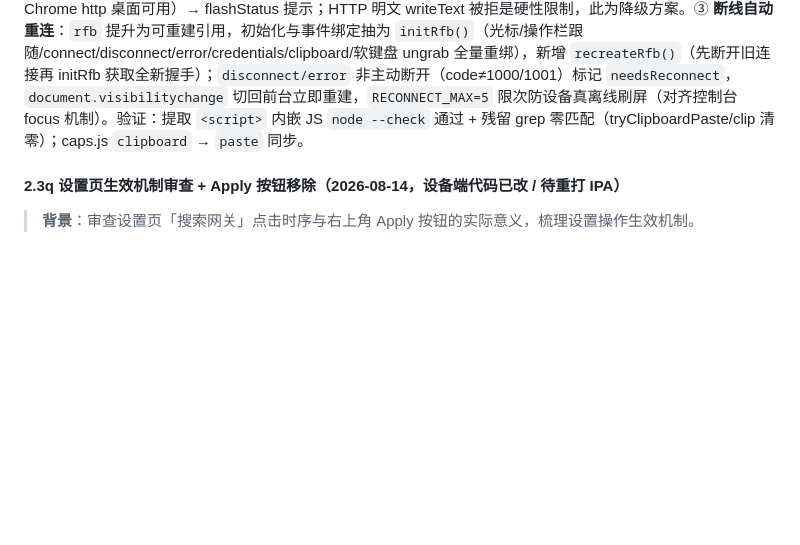
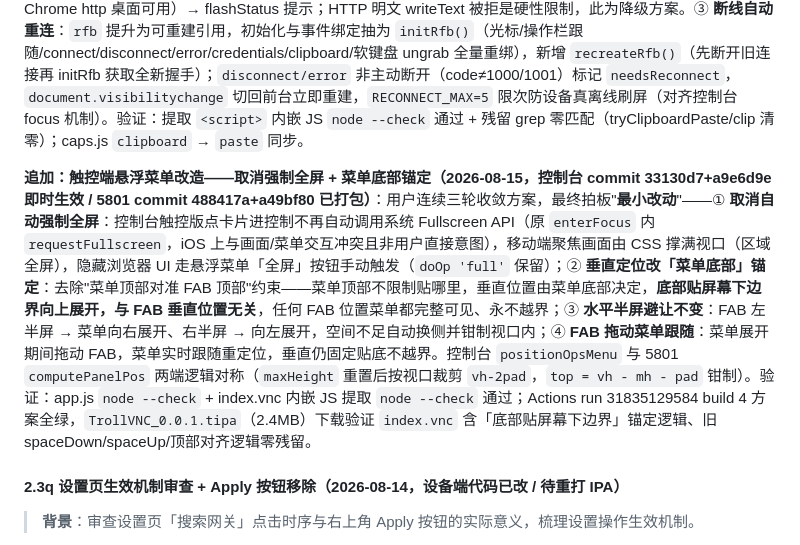
Before and after one commit to 78725449/SuperPhone, a Markdown page: 00-当前进度基线.md, the part around the change. Rendered like a GitHub page; blank space fills up the shorter version.

Commit message:
docs: 记录触控端悬浮菜单改造（取消强制全屏 + 菜单底部锚定）+ 5801 已打包

```diff
--- a/00-当前进度基线.md
+++ b/00-当前进度基线.md
@@ -493,6 +493,8 @@
 
 **追加：5801 直连页粘贴输入/复制推送/断线自动重连（2026-08-15，TrollVNC commit 3f636f9，需重打 IPA）**：用户评估 5801 补齐可行性后拍板方案——① **剪贴板按钮 → 粘贴按钮**：移除旧 `clip` 手动输入语义（打字走软键盘直发设备），点击「粘贴」弹浮层（复用 `#clipOverlay`，文案改「粘贴到设备」），粘贴文本后**回车或「确认粘贴」**触发 `pasteToDevice`——**与控制台 type.paste 同机制的 RFB 协议版**：`rfb.clipboardPasteFrom(text)`（写设备剪贴板）→ 150ms 后 `sendKey(0x1008ff82)`（自定义 keysym → 设备端 releaseEveryKeys 清残留键）→ 250ms 后模拟 Cmd+V（`0xffe7` MetaLeft=LEFTCOMMAND 按住 → `0x76` v 按下 → 依次抬起，时序对齐 TRCapabilityRegistry type.paste executor）→ iOS 系统粘贴动作把文本写入**设备当前聚焦输入框**（真正"输入"靠模拟 Cmd+V，写剪贴板仅数据准备；http 明文无法 readText，用浮层输入等效"用户手势授权"）。② **设备复制 → 复制浮层**：监听 `rfb 'clipboard'` 事件（5801 noVNC 支持负长度 ServerCutText 解析）→ 弹 `#copyOverlay`（来源提示 + 只读文本 + 「复制」按钮）→ 点击后 `execCommand('copy')`（用户手势内，Chrome http 桌面可用）→ flashStatus 提示；HTTP 明文 writeText 被拒是硬性限制，此为降级方案。③ **断线自动重连**：`rfb` 提升为可重建引用，初始化与事件绑定抽为 `initRfb()`（光标/操作栏跟随/connect/disconnect/error/credentials/clipboard/软键盘 ungrab 全量重绑），新增 `recreateRfb()`（先断开旧连接再 initRfb 获取全新握手）；`disconnect/error` 非主动断开（code≠1000/1001）标记 `needsReconnect`，`document.visibilitychange` 切回前台立即重建，`RECONNECT_MAX=5` 限次防设备真离线刷屏（对齐控制台 focus 机制）。验证：提取 `<script>` 内嵌 JS `node --check` 通过 + 残留 grep 零匹配（tryClipboardPaste/clip 清零）；caps.js `clipboard` → `paste` 同步。
 
+**追加：触控端悬浮菜单改造——取消强制全屏 + 菜单底部锚定（2026-08-15，控制台 commit 33130d7+a9e6d9e 即时生效 / 5801 commit 488417a+a49bf80 已打包）**：用户连续三轮收敛方案，最终拍板"**最小改动**"——① **取消自动强制全屏**：控制台触控版点卡片进控制不再自动调用系统 Fullscreen API（原 `enterFocus` 内 `requestFullscreen`，iOS 上与画面/菜单交互冲突且非用户直接意图），移动端聚焦画面由 CSS 撑满视口（区域全屏），隐藏浏览器 UI 走悬浮菜单「全屏」按钮手动触发（`doOp 'full'` 保留）；② **垂直定位改「菜单底部」锚定**：去除"菜单顶部对准 FAB 顶部"约束——菜单顶部不限制贴哪里，垂直位置由菜单底部决定，**底部贴屏幕下边界向上展开，与 FAB 垂直位置无关**，任何 FAB 位置菜单都完整可见、永不越界；③ **水平半屏避让不变**：FAB 左半屏 → 菜单向右展开、右半屏 → 向左展开，空间不足自动换侧并钳制视口内；④ **FAB 拖动菜单跟随**：菜单展开期间拖动 FAB，菜单实时跟随重定位，垂直仍固定贴底不越界。控制台 `positionOpsMenu` 与 5801 `computePanelPos` 两端逻辑对称（`maxHeight` 重置后按视口裁剪 `vh-2pad`，`top = vh - mh - pad` 钳制）。验证：app.js `node --check` + index.vnc 内嵌 JS 提取 `node --check` 通过；Actions run 31835129584 build 4 方案全绿，`TrollVNC_0.0.1.tipa`（2.4MB）下载验证 `index.vnc` 含「底部贴屏幕下边界」锚定逻辑、旧 spaceDown/spaceUp/顶部对齐逻辑零残留。
+
 #### 2.3q 设置页生效机制审查 + Apply 按钮移除（2026-08-14，设备端代码已改 / 待重打 IPA）
 
 > **背景**：审查设置页「搜索网关」点击时序与右上角 Apply 按钮的实际意义，梳理设置操作生效机制。
```
